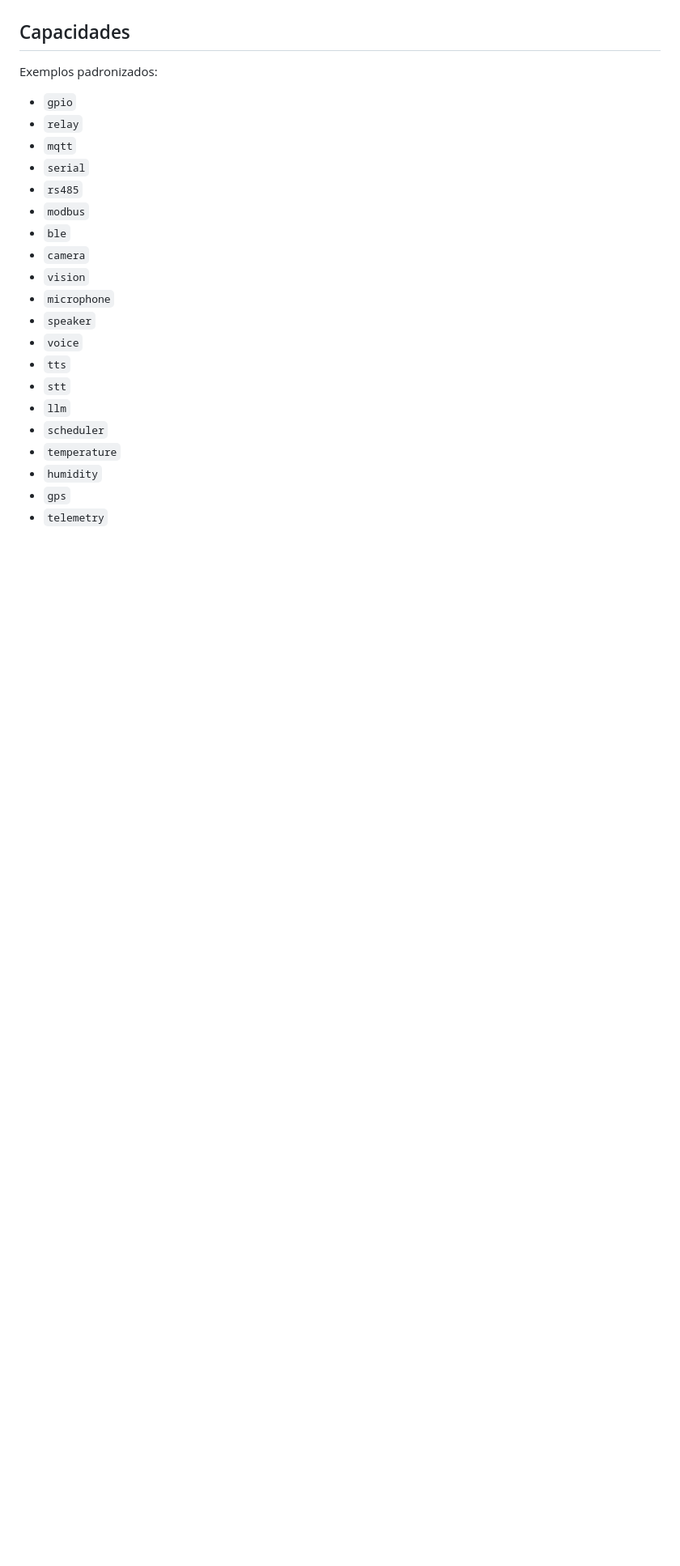
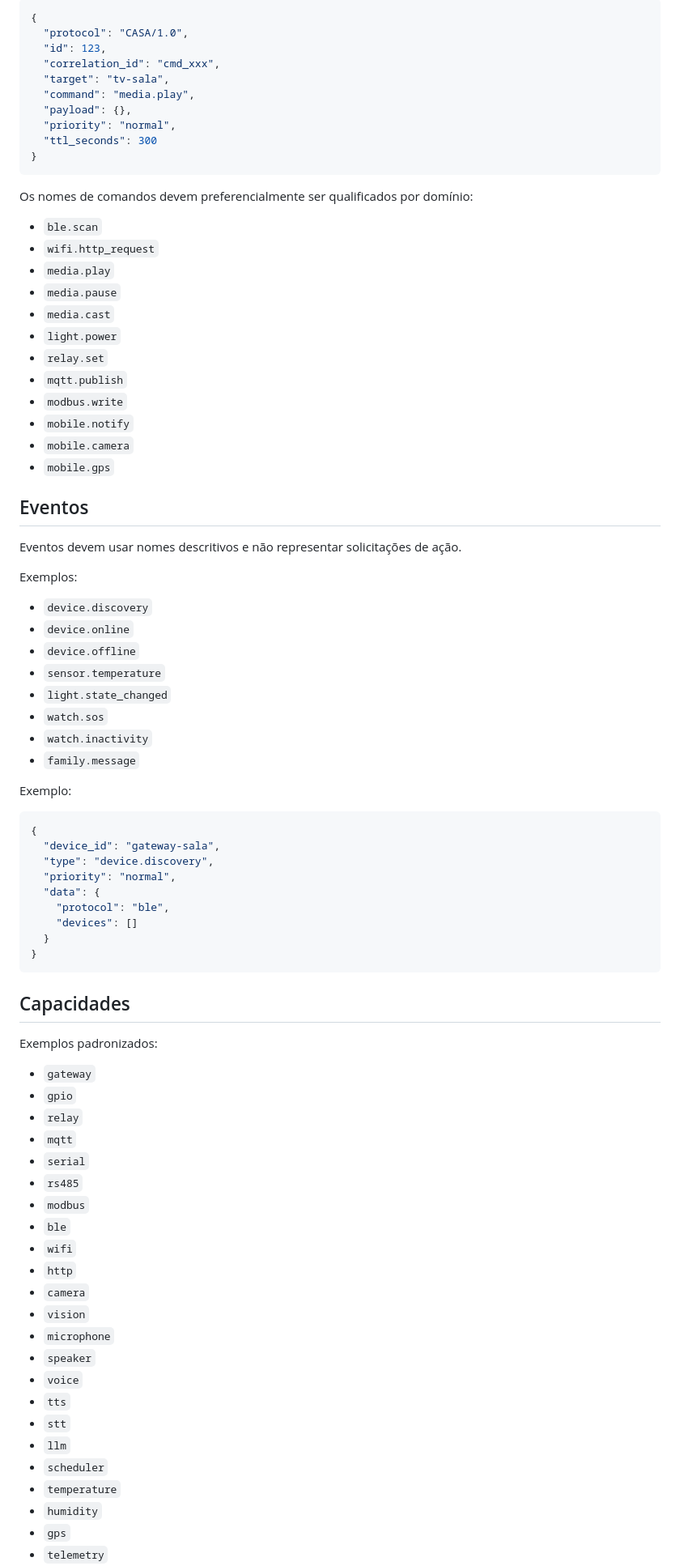
Before and after one commit to marcelomaurin/casa, a Markdown page: docs/PROTOCOLO_DISPOSITIVOS.md, the part around one of its changes. Shown at 81% size. GitHub-like rendering; blank space fills up the shorter version.

````diff
--- a/docs/PROTOCOLO_DISPOSITIVOS.md
+++ b/docs/PROTOCOLO_DISPOSITIVOS.md
@@ -31,8 +92,65 @@ Tokens reais não pertencem ao Git.
+```json
+{
+  "protocol": "CASA/1.0",
+  "id": 123,
+  "correlation_id": "cmd_xxx",
+  "target": "tv-sala",
+  "command": "media.play",
+  "payload": {},
+  "priority": "normal",
+  "ttl_seconds": 300
+}
+```
+
+Os nomes de comandos devem preferencialmente ser qualificados por domínio:
+
+- `ble.scan`
+- `wifi.http_request`
+- `media.play`
+- `media.pause`
+- `media.cast`
+- `light.power`
+- `relay.set`
+- `mqtt.publish`
+- `modbus.write`
+- `mobile.notify`
+- `mobile.camera`
+- `mobile.gps`
+
+## Eventos
+
+Eventos devem usar nomes descritivos e não representar solicitações de ação.
+
+Exemplos:
+
+- `device.discovery`
+- `device.online`
+- `device.offline`
+- `sensor.temperature`
+- `light.state_changed`
+- `watch.sos`
+- `watch.inactivity`
+- `family.message`
+
+Exemplo:
+
+```json
+{
+  "device_id": "gateway-sala",
+  "type": "device.discovery",
+  "priority": "normal",
+  "data": {
+    "protocol": "ble",
+    "devices": []
+  }
+}
+```
 
 ## Capacidades
 
 Exemplos padronizados:
 
+- `gateway`
 - `gpio`
 - `relay`
 - `mqtt`
@@ -40,6 +158,8 @@ Exemplos padronizados:
 - `rs485`
 - `modbus`
 - `ble`
+- `wifi`
+- `http`
 - `camera`
 - `vision`
 - `microphone`
````
Also changed, not shown: other parts of docs/PROTOCOLO_DISPOSITIVOS.md (+157 -25 lines).
